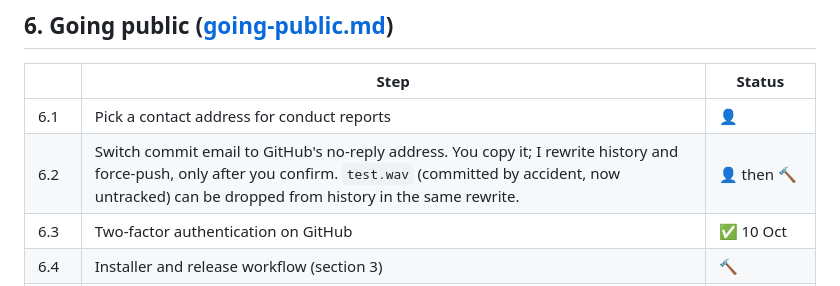
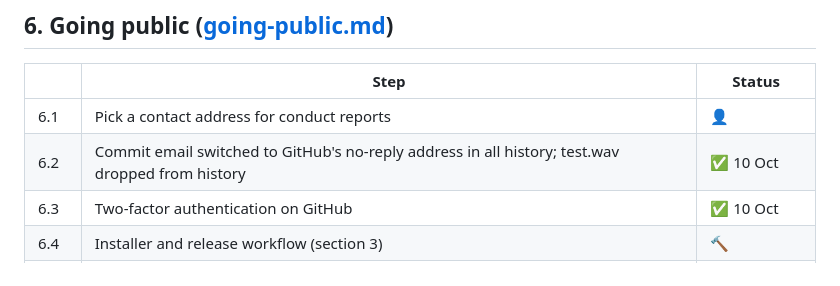
Before and after one commit to VernsMagerns/greyhaven, a Markdown page: docs/launch-checklist.md, the part around the change. GitHub-like rendering.

Commit message:
Going public: commit email switched to no-reply in all history
Co-Authored-By: Claude Opus 5.5 <noreply@anthropic.com>

```diff
--- a/docs/launch-checklist.md
+++ b/docs/launch-checklist.md
@@ -104,7 +104,7 @@ pre-filled issue you review in the browser) is about a day's work. **Status:
 | | Step | Status |
 |---|---|---|
 | 6.1 | Pick a contact address for conduct reports | 👤 |
-| 6.2 | Switch commit email to GitHub's no-reply address. You copy it; I rewrite history and force-push, only after you confirm. `test.wav` (committed by accident, now untracked) can be dropped from history in the same rewrite. | 👤 then 🔨 |
+| 6.2 | Commit email switched to GitHub's no-reply address in all history; test.wav dropped from history | ✅ 10 Oct |
 | 6.3 | Two-factor authentication on GitHub | ✅ 10 Oct |
 | 6.4 | Installer and release workflow (section 3) | 🔨 |
 | 6.5 | `IsRepositoryPublic = true`, contact address in place, `release-check.sh` passes | 🔨 |
```
Also changed, not shown: docs/going-public.md (+4 -3 lines).
